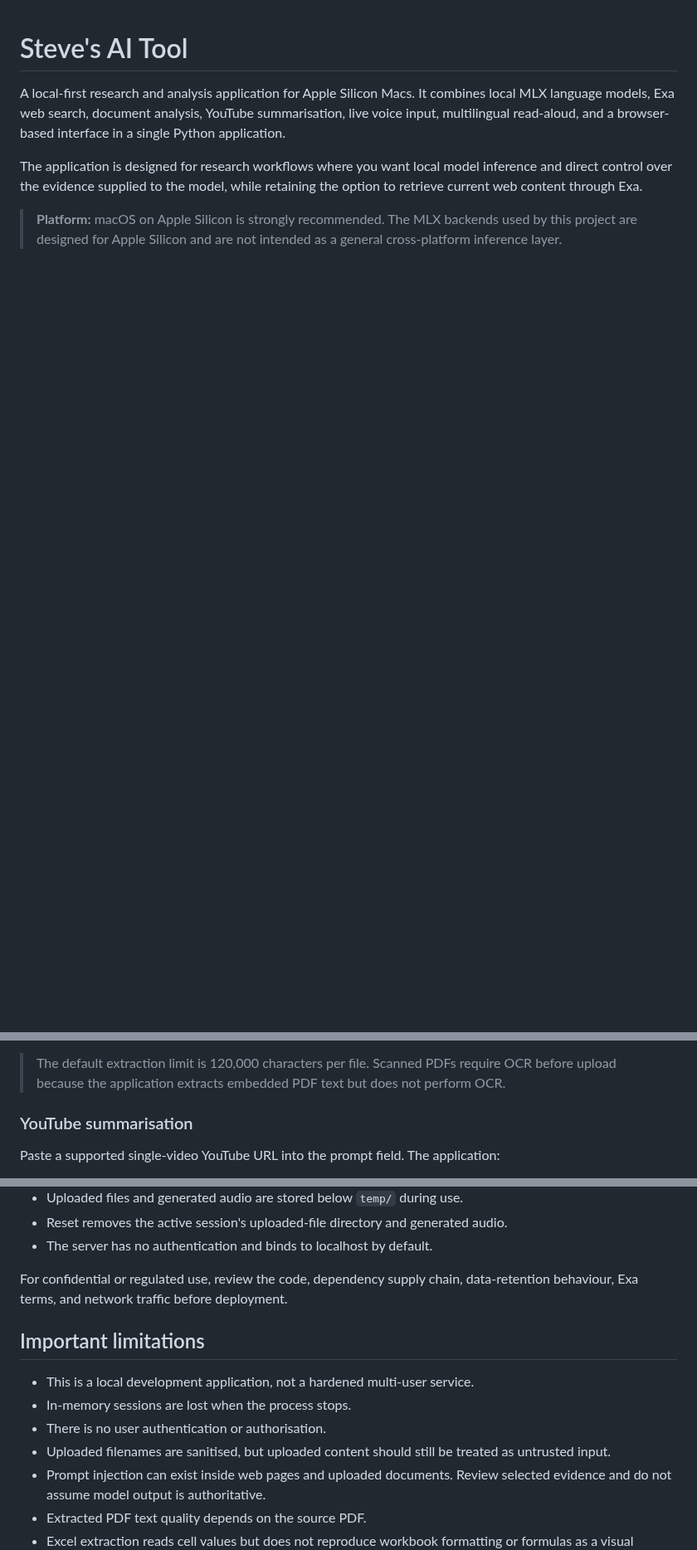
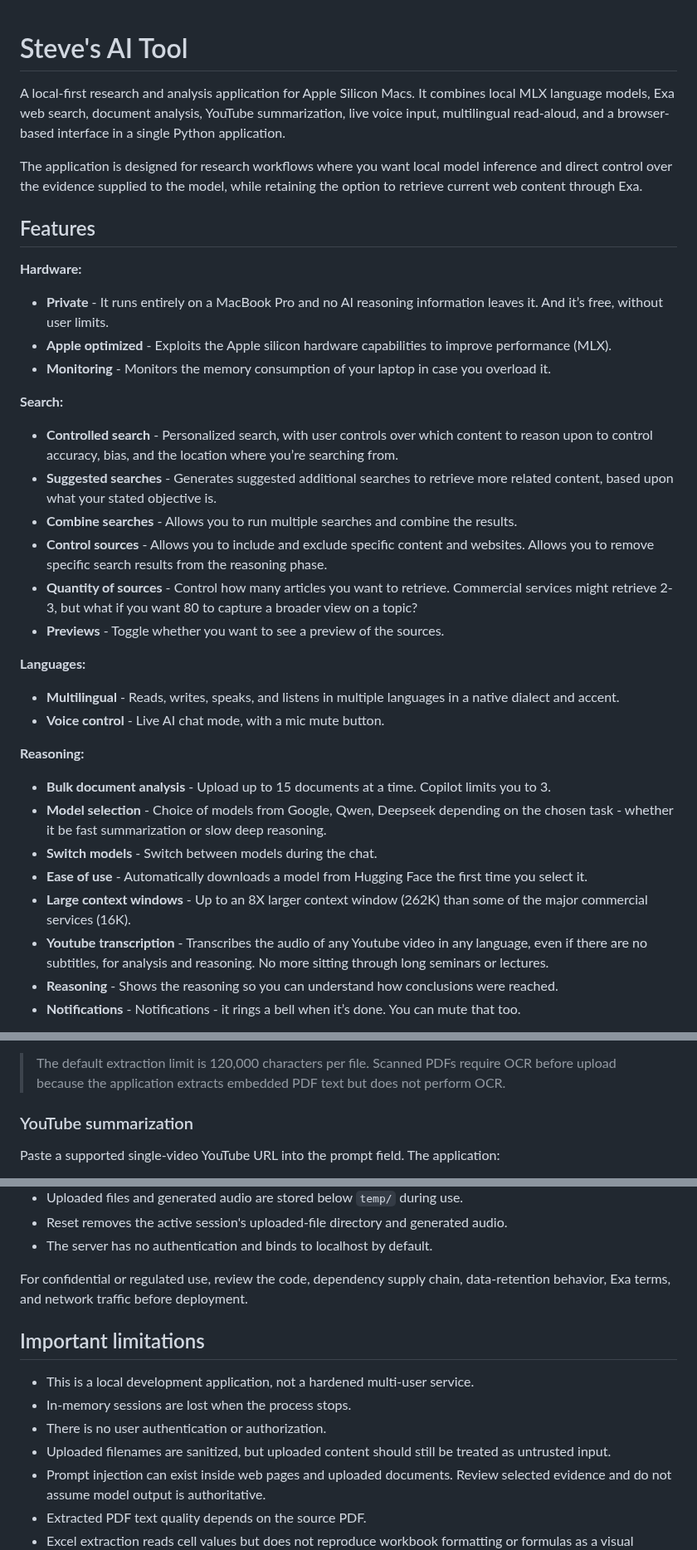
Before and after one commit to steveandreassend/stevesAItool, a Markdown page: README.md, 3 parts joined by grey strips. Shown at 83% size. GitHub-like rendering; blank space fills up the shorter version.

```diff
--- a/README.md
+++ b/README.md
@@ -1,7 +1,35 @@
 # Steve's AI Tool
 
-A local-first research and analysis application for Apple Silicon Macs. It combines local MLX language models, Exa web search, document analysis, YouTube summarisation, live voice input, multilingual read-aloud, and a browser-based interface in a single Python application.
+A local-first research and analysis application for Apple Silicon Macs. It combines local MLX language models, Exa web search, document analysis, YouTube summarization, live voice input, multilingual read-aloud, and a browser-based interface in a single Python application.
 
 The application is designed for research workflows where you want local model inference and direct control over the evidence supplied to the model, while retaining the option to retrieve current web content through Exa.
 
-> **Platform:** macOS on Apple Silicon is strongly recommended. The MLX backends used by this project are designed for Apple Silicon and are not intended as a general cross-platform inference layer.
+## Features
+
+**Hardware:**
+- **Private** - It runs entirely on a MacBook Pro and no AI reasoning information leaves it. And it’s free, without user limits.
+- **Apple optimized** - Exploits the Apple silicon hardware capabilities to improve performance (MLX).
+- **Monitoring** - Monitors the memory consumption of your laptop in case you overload it.
+
+**Search:**
+- **Controlled search** - Personalized search, with user controls over which content to reason upon to control accuracy, bias, and the location where you’re searching from.
+- **Suggested searches** - Generates suggested additional searches to retrieve more related content, based upon what your stated objective is.
+- **Combine searches** - Allows you to run multiple searches and combine the results.
+- **Control sources** - Allows you to include and exclude specific content and websites. Allows you to remove specific search results from the reasoning phase.
+- **Quantity of sources** - Control how many articles you want to retrieve. Commercial services might retrieve 2-3, but what if you want 80 to capture a broader view on a topic?
+- **Previews** - Toggle whether you want to see a preview of the sources.
+
+**Languages:**
+- **Multilingual** - Reads, writes, speaks, and listens in multiple languages in a native dialect and accent.
+- **Voice control** - Live AI chat mode, with a mic mute button.
+
+**Reasoning:**
+- **Bulk document analysis** - Upload up to 15 documents at a time. Copilot limits you to 3.
+- **Model selection** - Choice of models from Google, Qwen, Deepseek depending on the chosen task - whether it be fast summarization or slow deep reasoning.
+- **Switch models** - Switch between models during the chat.
+- **Ease of use** - Automatically downloads a model from Hugging Face the first time you select it.
+- **Large context windows** - Up to an 8X larger context window (262K) than some of the major commercial services (16K).
+- **Youtube transcription** - Transcribes the audio of any Youtube video in any language, even if there are no subtitles, for analysis and reasoning. No more sitting through long seminars or lectures.
+- **Reasoning** - Shows the reasoning so you can understand how conclusions were reached.
+- **Notifications** - Notifications - it rings a bell when it’s done. You can mute that too.
+
@@ -148,7 +187,7 @@ Text is extracted locally and added to the active research session. PDF, Word, a
 
 > The default extraction limit is 120,000 characters per file. Scanned PDFs require OCR before upload because the application extracts embedded PDF text but does not perform OCR.
 
-### YouTube summarisation
+### YouTube summarization
 
 Paste a supported single-video YouTube URL into the prompt field. The application:
 
@@ -499,14 +538,14 @@ The local-first design reduces unnecessary disclosure, but it should not be trea
 - Reset removes the active session's uploaded-file directory and generated audio.
 - The server has no authentication and binds to localhost by default.
 
-For confidential or regulated use, review the code, dependency supply chain, data-retention behaviour, Exa terms, and network traffic before deployment.
+For confidential or regulated use, review the code, dependency supply chain, data-retention behavior, Exa terms, and network traffic before deployment.
 
 ## Important limitations
 
 - This is a local development application, not a hardened multi-user service.
 - In-memory sessions are lost when the process stops.
-- There is no user authentication or authorisation.
-- Uploaded filenames are sanitised, but uploaded content should still be treated as untrusted input.
+- There is no user authentication or authorization.
+- Uploaded filenames are sanitized, but uploaded content should still be treated as untrusted input.
 - Prompt injection can exist inside web pages and uploaded documents. Review selected evidence and do not assume model output is authoritative.
 - Extracted PDF text quality depends on the source PDF.
 - Excel extraction reads cell values but does not reproduce workbook formatting or formulas as a visual spreadsheet.
```
Also changed, not shown: other parts of README.md (+24 -13 lines), images/UI.png (added), 1 other file.
